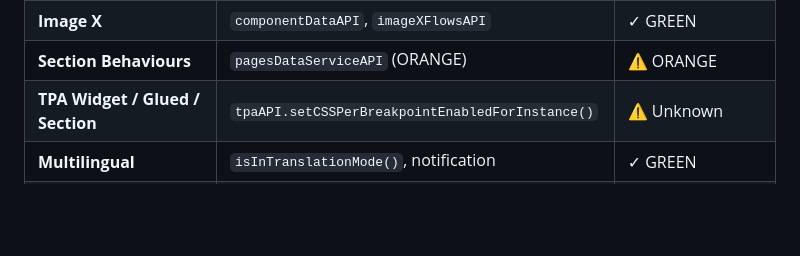
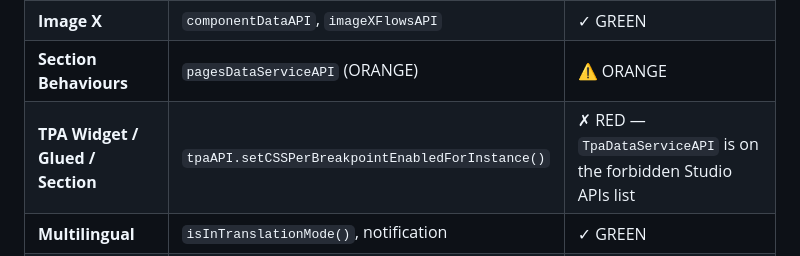
Before and after one commit to zonzujiro/apis-analysis, a Markdown page: isomorphic/ADD_COMPONENT_ISOMORPHIC_ANALYSIS.md, the part around the change. Drawn GitHub-style; blank space fills up the shorter version.

Commit message:
Reclassify TPA afterAddComponent contributor from Unknown to RED
TpaDataServiceAPI is on the forbidden Studio APIs list, so
TpaAPI.setCSSPerBreakpointEnabledForInstance() is RED by transitive dep.

Co-Authored-By: Claude Sonnet 4.6 <noreply@anthropic.com>

```diff
--- a/isomorphic/ADD_COMPONENT_ISOMORPHIC_ANALYSIS.md
+++ b/isomorphic/ADD_COMPONENT_ISOMORPHIC_ANALYSIS.md
@@ -181,7 +181,7 @@ Entry point itself also declares `StageContextBuilderAPI`.
 | **Responsive Menu** | `ComponentSelectFlowsAPI` | ✗ RED |
 | **Image X** | `componentDataAPI`, `imageXFlowsAPI` | ✓ GREEN |
 | **Section Behaviours** | `pagesDataServiceAPI` (ORANGE) | ⚠️ ORANGE |
-| **TPA Widget / Glued / Section** | `tpaAPI.setCSSPerBreakpointEnabledForInstance()` | ⚠️ Unknown |
+| **TPA Widget / Glued / Section** | `tpaAPI.setCSSPerBreakpointEnabledForInstance()` | ✗ RED — `TpaDataServiceAPI` is on the forbidden Studio APIs list |
 | **Multilingual** | `isInTranslationMode()`, notification | ✓ GREEN |
 | **Mobile-Only Enhancer** *(Harmony)* | `StageContextBuilderAPI`, `OdeditorBreakpointsAPI` | ✗ RED |
 | **Default Component Editor** | `hideComponentInBiggerBreakpointsAfterAdd()` | ✓ GREEN |
```
